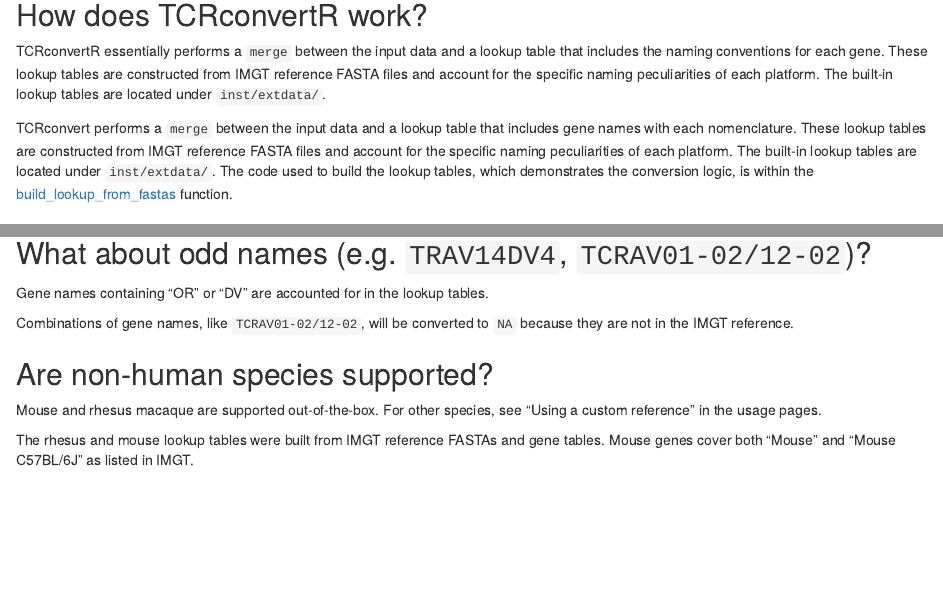
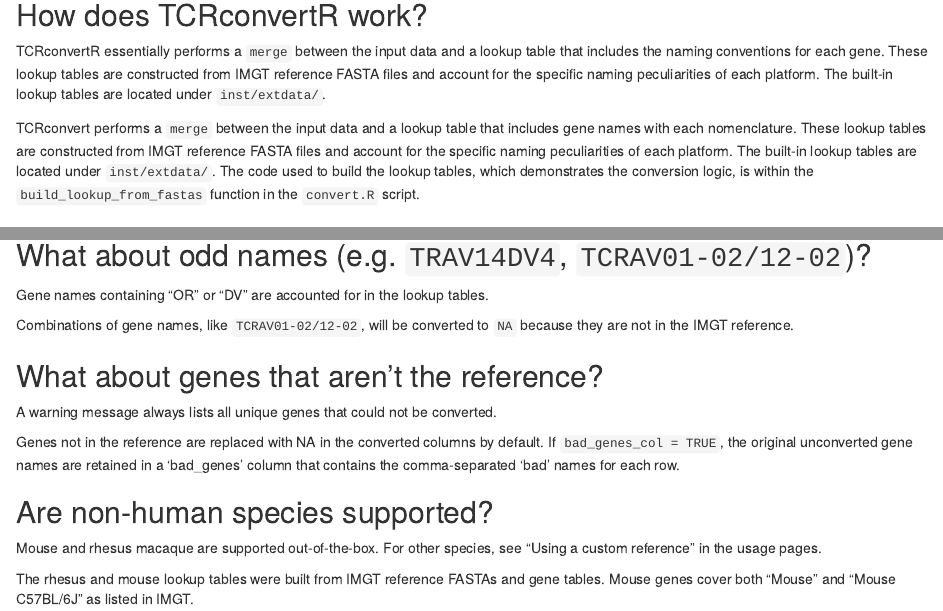
Before and after one commit to seshadrilab/tcrconvertr, an R Markdown document (vignettes/articles/faq.Rmd): the page in a window 1100 px wide, from 80 px down, and a second part further down, joined at a grey line. Rendered offline with R 4.5, knitr and Pandoc, with nearby package versions.

Commit message:
Add option to keep bad genes in convert_gene()

```diff
--- a/R/convert.R
+++ b/R/convert.R
@@ -147,7 +151,8 @@ which_frm_cols <- function(df, frm, frm_cols = NULL, verbose = TRUE) {
 #' df <- read.csv(tcr_file)[c("barcode", "v_gene", "j_gene", "cdr3")]
 #' df
 #' convert_gene(df, "tenx", "adaptive", verbose = FALSE)
-convert_gene <- function(df, frm, to, species = "human", frm_cols = NULL, verbose = TRUE) {
+convert_gene <- function(df, frm, to, species = "human", frm_cols = NULL,
+                         verbose = TRUE, bad_genes_col = FALSE) {
   if (frm == to) {
     stop('"frm" and "to" formats should be different.')
   }
@@ -180,11 +185,25 @@ convert_gene <- function(df, frm, to, species = "human", frm_cols = NULL, verbos
   new_genes <- list()
   bad_genes_all <- c()
 
+  # Make empty dataframe that has same index/rownames as input dataframe
+  if (bad_genes_col) {
+    bad_df <- data.frame(row.names = rownames(df))
+  }
+
+
   for (col in cols_from) {
     if (col %in% colnames(df)) {
       merged <- merge(df[, c(col, "id"), drop = FALSE], lookup, by.x = col, by.y = frm, all.x = TRUE)
       merged <- merged[order(merged$id), ]
       good_genes <- merged[, to]
+
+      if (bad_genes_col) {
+        # Keep bad genes and make good genes NA
+        # Note that when good_genes is NA, it means there was no match in the
+        # lookup table, so the original gene is "bad"
+        bad_df[[col]] <- ifelse(is.na(good_genes), df[[col]], NA)
+      }
+
       # Note genes where the merge produced an NA on the 'to' format side
       new_bad_genes <- merged[is.na(merged[, to]), col]
       # We don't expect the entire column of genes to be empty.
@@ -212,3 +231,10 @@ convert_gene <- function(df, frm, to, species = "human", frm_cols = NULL, verbos
     df_out[, col] <- new_genes[[col]]
     df_out[[col]][df_out[[col]] == "NoData"] <- NA_character_
   }
+
+  if (bad_genes_col) {
+    # Append the column of bad genes
+    # For each row, concatenate non-NA values with commas and store in the
+    # 'bad_genes' column
+    df_out$bad_genes <- apply(bad_df, 1, function(row) {
+      non_na <- row[!is.na(row)]
@@ -215,3 +244,8 @@ convert_gene <- function(df, frm, to, species = "human", frm_cols = NULL, verbos
+        NA_character_
+      }
+    })
+  }
+
   df_out <- subset(df_out, select = -c(id)) # Remove row number column
 
   df_out
--- a/vignettes/articles/faq.Rmd
+++ b/vignettes/articles/faq.Rmd
@@ -22,7 +22,7 @@ includes gene names with each nomenclature. These lookup tables are constructed
 from IMGT reference FASTA files and account for the specific naming peculiarities
 of each platform. The built-in lookup tables are located under `inst/extdata/`.
 The code used to build the lookup tables, which demonstrates the conversion logic, is
-within the [build_lookup_from_fastas](https://github.com/seshadrilab/tcrconvert/blob/361f930d598996f3fa239a715c829ad8c107c63e/tcrconvert/build_lookup.py#L196) function.
+within the `build_lookup_from_fastas` function in the `convert.R` script.
 
 
 ## What input columns are required?
@@ -79,6 +79,15 @@ Gene names containing "OR" or "DV" are accounted for in the lookup tables.
 Combinations of gene names, like `TCRAV01-02/12-02`, will be converted to `NA` because they are not in the IMGT reference.
 
 
+## What about genes that aren't the reference?
+
+A warning message always lists all unique genes that could not be converted.
+
+Genes not in the reference are replaced with NA in the converted columns by default.
+If ``bad_genes_col = TRUE``, the original unconverted gene names are retained in a
+'bad_genes' column that contains the comma-separated 'bad' names for each row.
+
+
 ## Are non-human species supported?
 
 Mouse and rhesus macaque are supported out-of-the-box. For other species, see
```
Also changed, not shown: R/convert.R (7 more changed lines), 1 other file.
